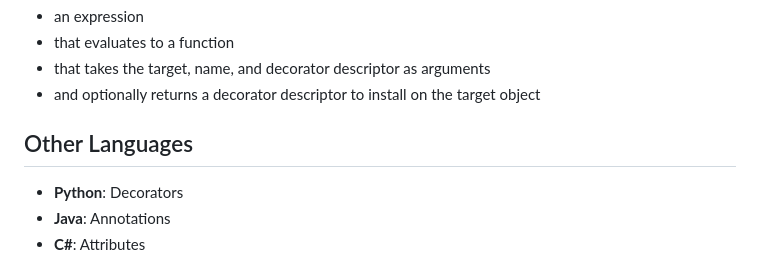
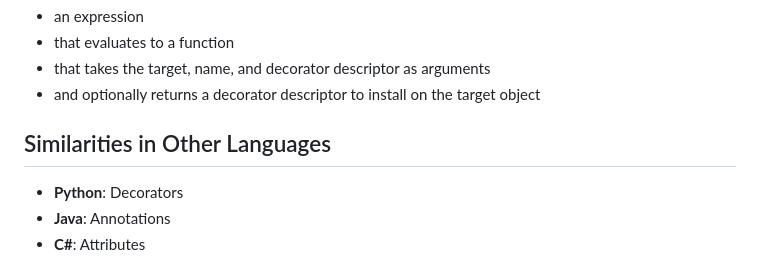
Before and after one commit to cmgriffing/decorators-presentation, a Markdown page: src/02-what-is-it.md, the part around the change. GitHub-like rendering.

```diff
--- a/src/02-what-is-it.md
+++ b/src/02-what-is-it.md
@@ -7,7 +7,7 @@ A decorator is:
 - that takes the target, name, and decorator descriptor as arguments
 - and optionally returns a decorator descriptor to install on the target object
 
-## Other Languages
+## Similarities in Other Languages
 
 - **Python**: Decorators
 - **Java**: Annotations
```
Also changed, not shown: src/05-metadata.md (+20 -55 lines), assets/component-metadata.jpg (added), 2 other files.
